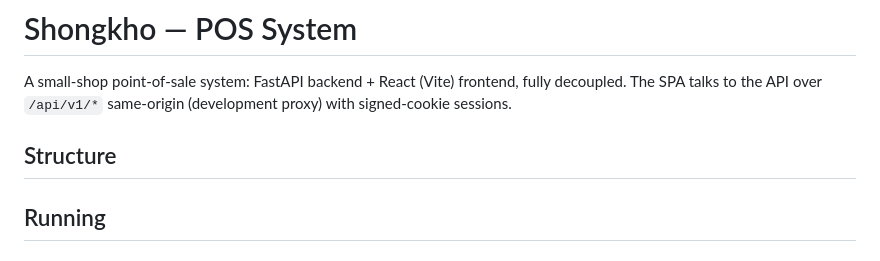
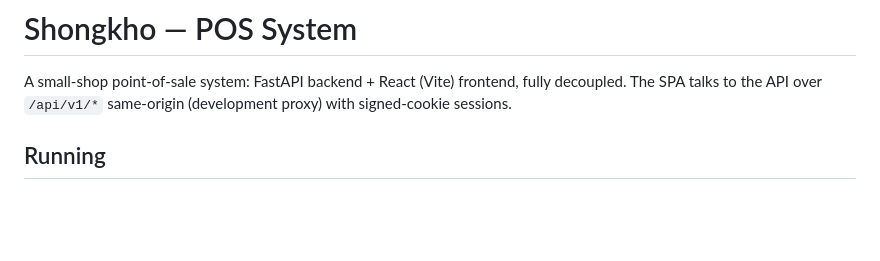
Before and after one commit to AshvinAA/Shongkho, a Markdown page: README.md, the part around the change. GitHub-like rendering; blank space fills up the shorter version.

```diff
--- a/README.md
+++ b/README.md
@@ -4,7 +4,6 @@ A small-shop point-of-sale system: FastAPI backend + React (Vite) frontend,
 fully decoupled. The SPA talks to the API over `/api/v1/*` same-origin
 (development proxy) with signed-cookie sessions.
 
-## Structure
 
 
 
```
